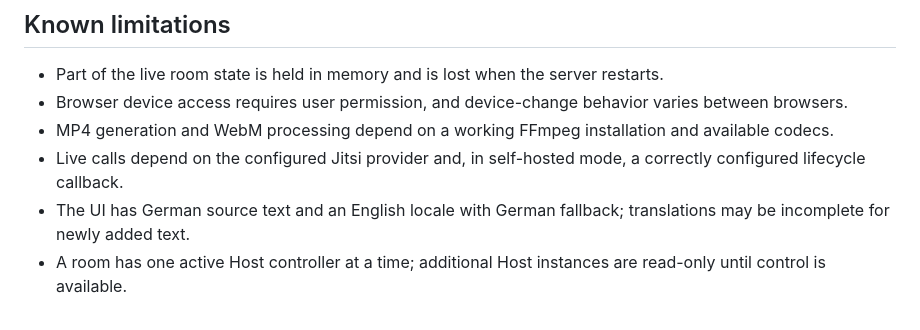
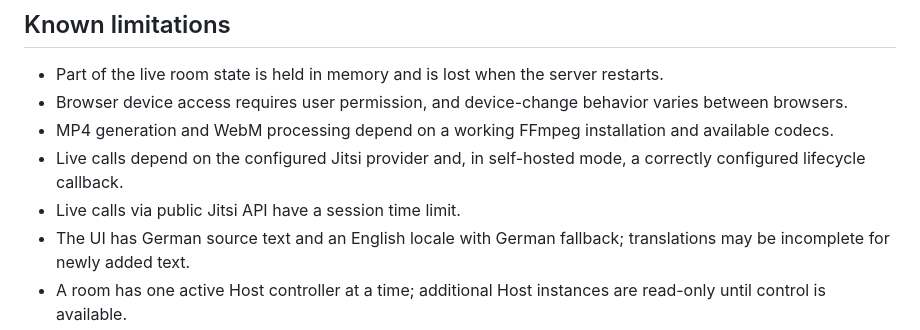
Before and after one commit to floriandvv/Open-Podcast-Studio, a Markdown page: README.md, the part around the change. Drawn GitHub-style.

```diff
--- a/README.md
+++ b/README.md
@@ -240,6 +240,7 @@ Cleanup threads can automatically remove old finished recordings, raw chunks, gu
 - Browser device access requires user permission, and device-change behavior varies between browsers.
 - MP4 generation and WebM processing depend on a working FFmpeg installation and available codecs.
 - Live calls depend on the configured Jitsi provider and, in self-hosted mode, a correctly configured lifecycle callback.
+- Live calls via public Jitsi API have a session time limit.
 - The UI has German source text and an English locale with German fallback; translations may be incomplete for newly added text.
 - A room has one active Host controller at a time; additional Host instances are read-only until control is available.
 
```
